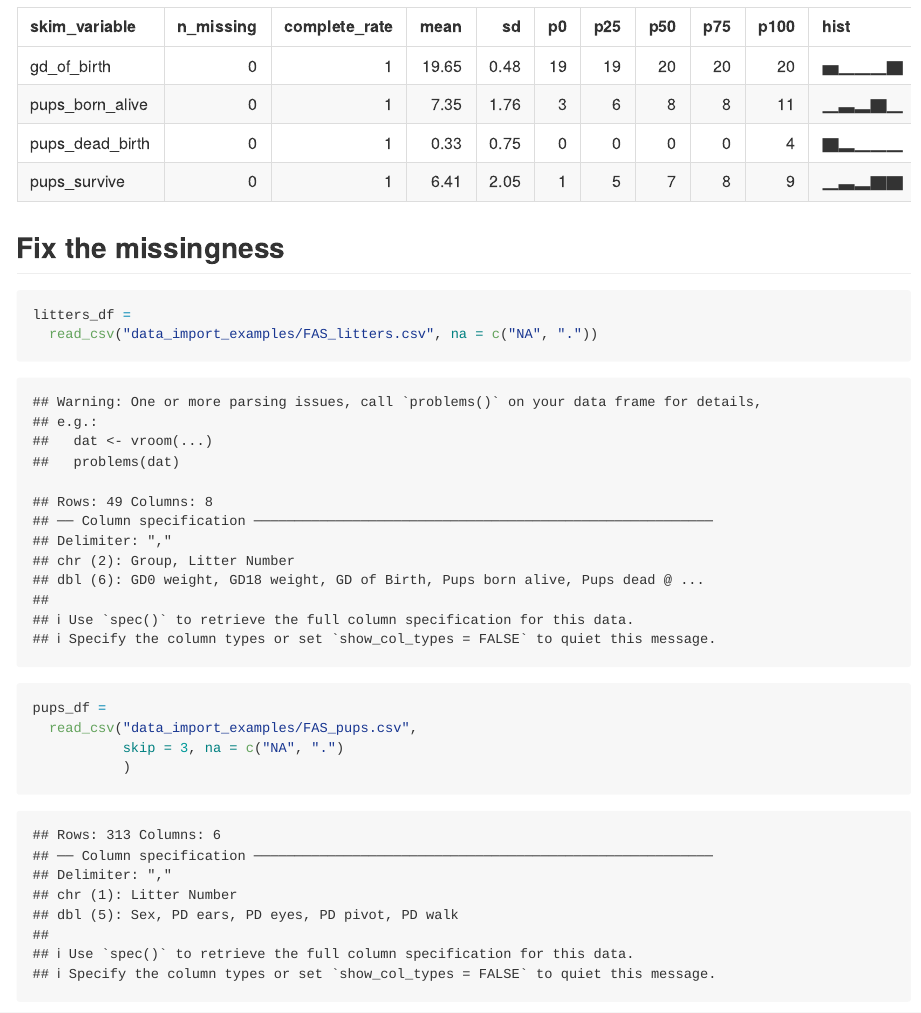
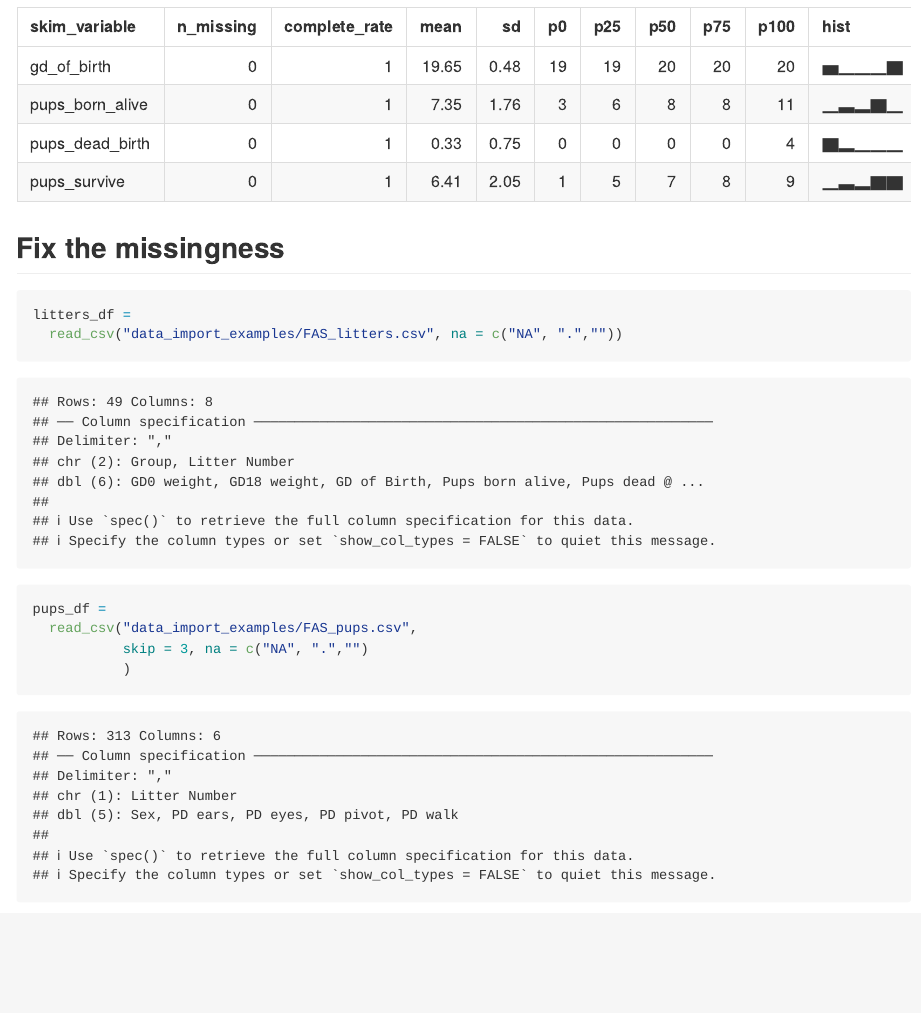
Before and after one commit to YuyueMa311/data_wrangling_1, an R Markdown document (template.Rmd): the page in a window 1100 px wide, from 2350 px down. Rendered offline with R 4.5, knitr and Pandoc, with nearby package versions; column names are cleaned by a stand-in for the janitor package.

Commit message:
fix missings

````diff
--- a/template.Rmd
+++ b/template.Rmd
@@ -43,14 +43,14 @@ skimr::skim(litters_df)
 
 ```{r}
 litters_df =
-  read_csv("data_import_examples/FAS_litters.csv", na = c("NA", "."))
+  read_csv("data_import_examples/FAS_litters.csv", na = c("NA", ".",""))
 ```
 
 
 ```{r}
 pups_df =
   read_csv("data_import_examples/FAS_pups.csv",
-           skip = 3, na = c("NA", ".")
+           skip = 3, na = c("NA", ".","")
            )
 
 pups_df =
````
Also changed, not shown: template.md.
